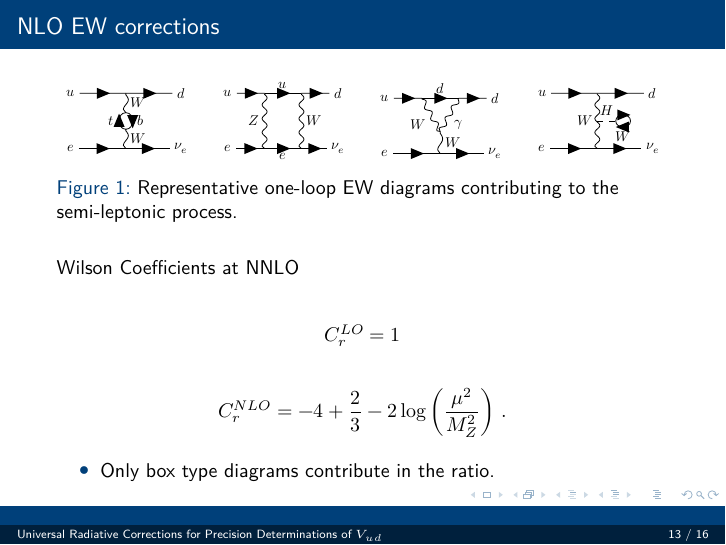
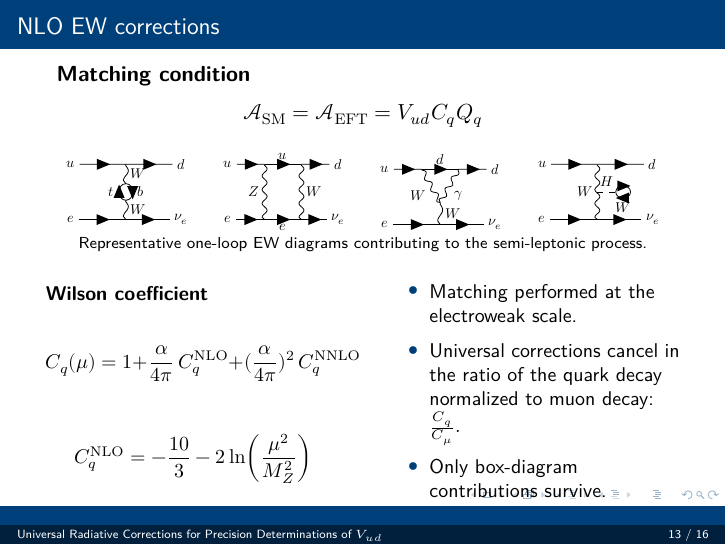
Before and after one commit to AnaIPereira/Presentations, LaTeX slides (Universal Radiative corrections/slide.tex): page 13 of 16. Compiled offline with XeLaTeX; a LaTeX package or settings file that is missing is left out.

Commit message:
changes Vud

```diff
--- a/Universal Radiative corrections/slide.tex
+++ b/Universal Radiative corrections/slide.tex
@@ -584,13 +584,17 @@ f\,
 
 
 
-
-
-
 \section{NLO EW corrections}
 
 
 \begin{frame}{NLO EW corrections}
+
+\textbf{Matching condition}
+\[
+\mathcal A_{\rm SM}
+=
+\mathcal A_{\rm EFT} = V_{ud} C_q Q_q
+\]
 
 \begin{figure}
 \centering
@@ -701,25 +705,51 @@ f\,
 \end{feynman}
 \end{tikzpicture}
 \end{minipage}
-
-\caption{\small Representative one-loop EW diagrams contributing to the semi-leptonic process.}
+\scriptsize Representative one-loop EW diagrams contributing to the semi-leptonic process.
 \end{figure}
 
 \small
 
-Wilson Coefficients at NNLO
+\begin{columns}[c]
 
-\begin{align*}
-  C_{r}^{{LO}}  = 1
-\end{align*}
+\begin{column}{0.48\textwidth}
 
-\begin{equation*}
-  C^{NLO}_r = -4 +\frac{2}{3} - 2\log\left( \frac{\mu^2}{M_Z^2} \right)\,.
-\end{equation*}
+\textbf{Wilson coefficient}
+
+\[
+C_q(\mu)
+=
+1+
+\frac{\alpha}{4\pi}
+\,C_q^{\rm NLO}
++
+(\frac{\alpha}{4\pi})^{2}
+\,C_q^{\rm NNLO}
+\]
+
+\[
+C_q^{\rm NLO}
+=
+-\frac{10}{3}
+-
+2\ln\!\left(\frac{\mu^2}{M_Z^2}\right)
+\]
+
+\end{column}
+
+\begin{column}{0.48\textwidth}
 
 \begin{itemize}
-    \item Only box type diagrams contribute in the ratio.
+\item Matching performed at the electroweak scale.
+
+\item Universal corrections cancel in the ratio of the quark decay normalized to muon decay: $\frac{C_q}{C_\mu}.$
+
+\item Only box-diagram contributions survive.
 \end{itemize}
+
+\end{column}
+
+\end{columns}
 \end{frame}
 
 
```
Also changed, not shown: Universal Radiative corrections/slide.pdf, 2 other files.
